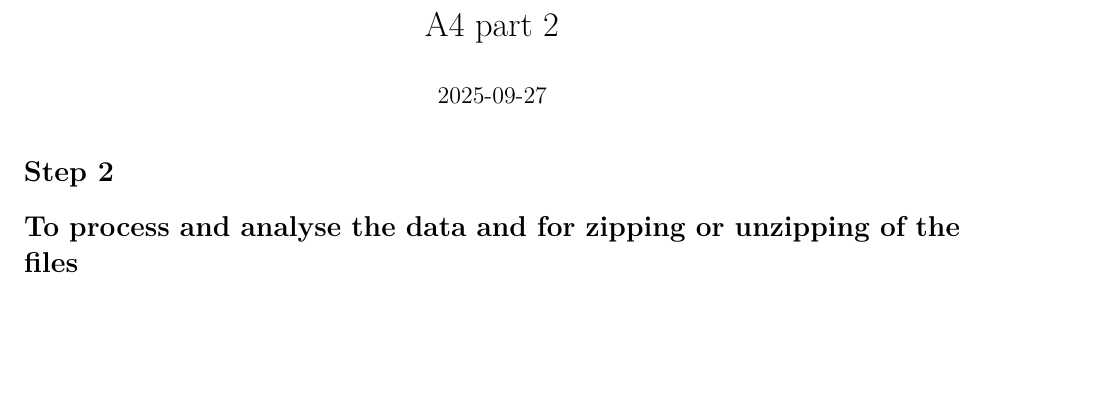
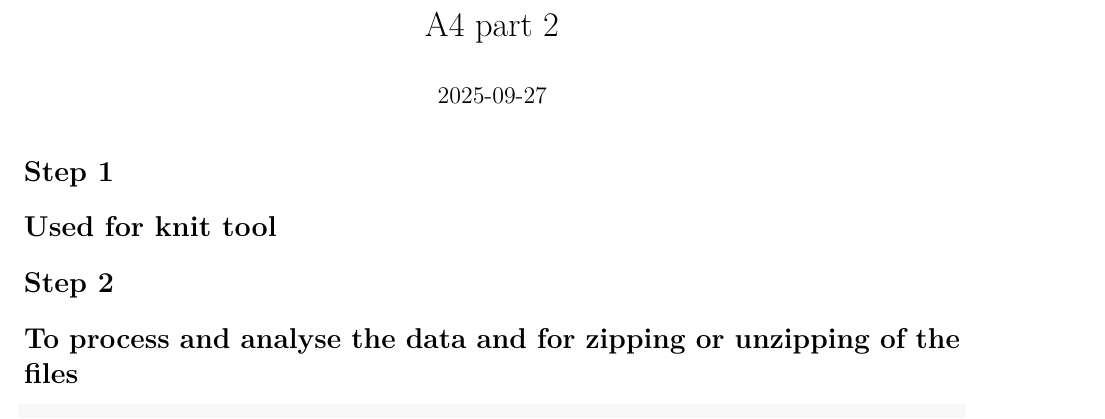
Before and after one commit to Suhan23577/My-repo-SLE777, an R Markdown document (A4 part 2.Rmd): part of page 1 of 13, cut so that both start at the same text, the shorter picture padded with empty space. Rendered offline with R 4.5, knitr and Pandoc, then LaTeX, with nearby package versions; some code elsewhere in the file could not run offline.

Commit message:
Update A4 part 2.Rmd

````diff
--- a/A4 part 2.Rmd
+++ b/A4 part 2.Rmd
@@ -5,6 +5,9 @@ output:
   html_document: default
 date: "2025-09-27"
 ---
+
+# Step 1
+# Used for knit tool
 
 ```{r 000-ensure-cdsA, include=FALSE}
 knitr::opts_chunk$set(message = FALSE, warning = FALSE)
````
